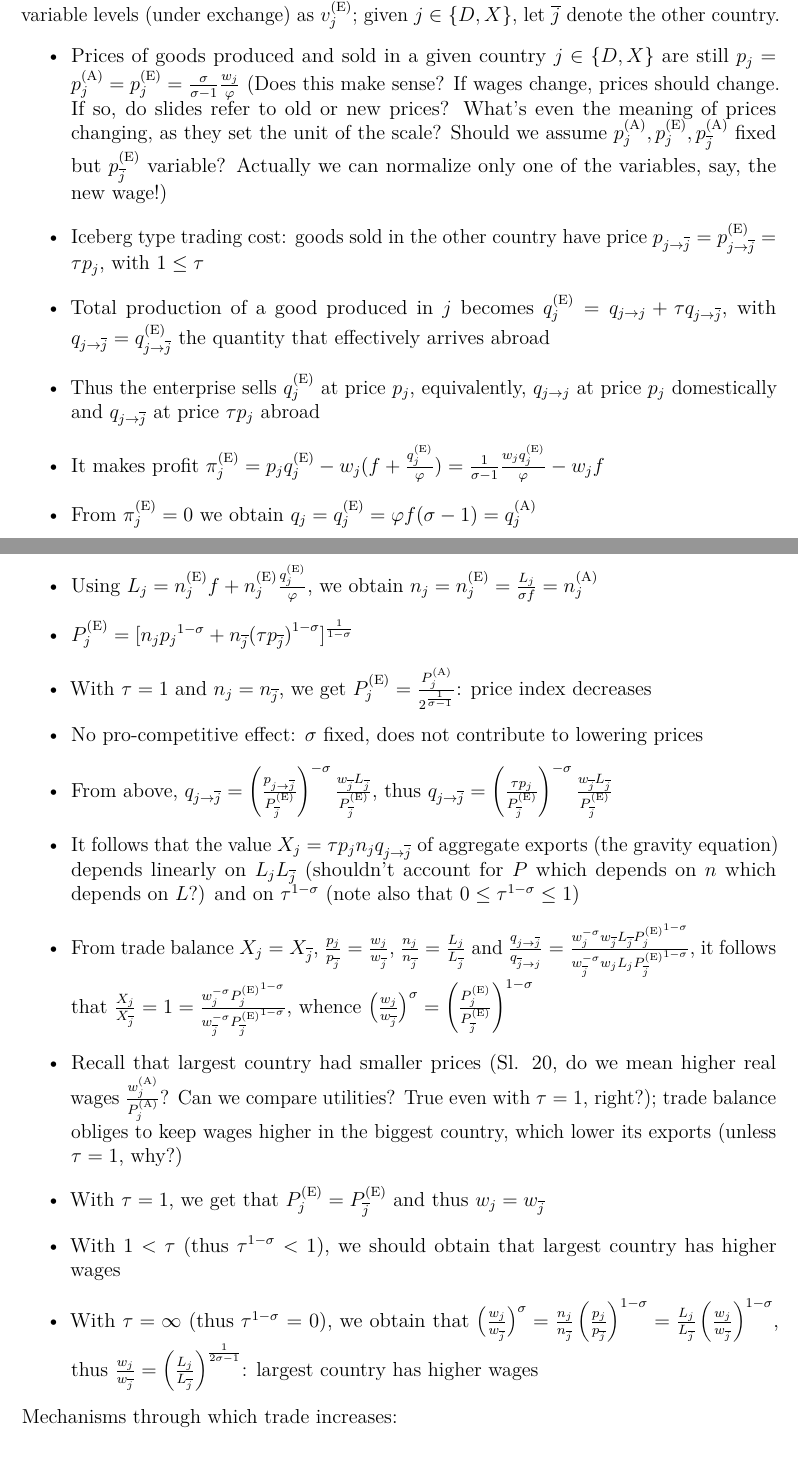
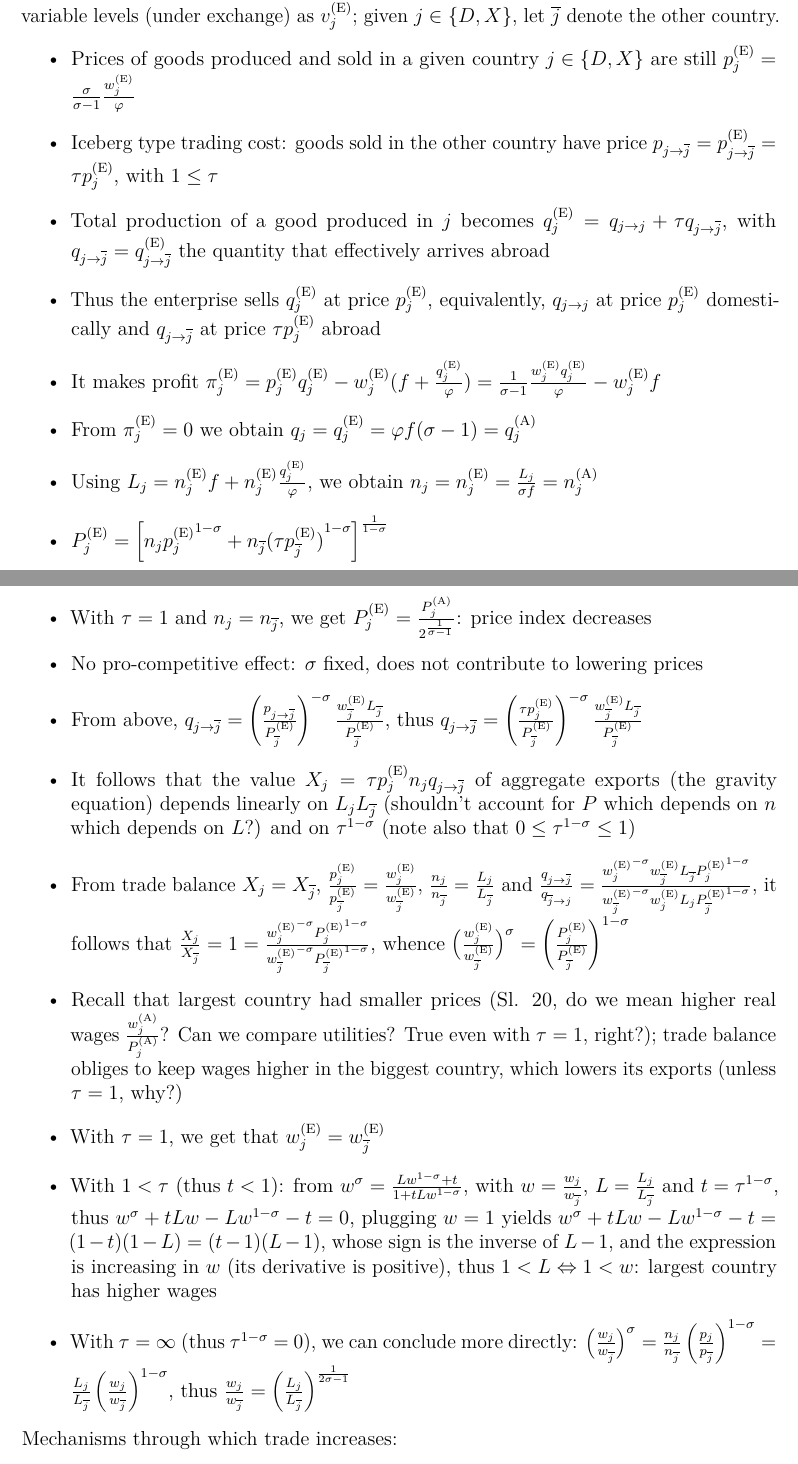
Before and after one commit to oliviercailloux/trade, a LaTeX document (inal.tex): two parts of pages 5 and 6 of 9, joined at a grey line, cut so that both start at the same text. Compiled offline with pdfLaTeX; a LaTeX package or settings file that is missing is left out.

Commit message:
gory details

```diff
--- a/inal.tex
+++ b/inal.tex
@@ -135,34 +135,34 @@ Let’s double $L$
 \NewDocumentCommand{\jbar}{}{\overline{j}}
 Two countries $\set{D, X}$ with same parameters except for sizes $L_j$ ($j \in \set{D, X}$) open up and starts trading; we write their initial variable levels (in autarky) as $v_j^{(\text{A})}$ and resulting variable levels (under exchange) as $v_j^{(\text{E})}$; given $j \in \set{D, X}$, let $\jbar$ denote the other country.
 \begin{itemize}
-  \item Prices of goods produced and sold in a given country $j ∈ \set{D, X}$ are still $p_j = p_j^{(\text{A})} = p_j^{(\text{E})} = \frac{σ}{σ - 1} \frac{w_j}{φ}$ (Does this make sense? If wages change, prices should change. If so, do slides refer to old or new prices? What’s even the meaning of prices changing, as they set the unit of the scale? Should we assume $p_j^{(\text{A})}, p_j^{(\text{E})}, p_{\jbar}^{(\text{A})}$ fixed but $p_{\jbar}^{(\text{E})}$ variable? Actually we can normalize only one of the variables, say, the new wage!)
-  \item Iceberg type trading cost: goods sold in the other country have price $p_{j → \jbar} = p_{j → \jbar}^{(\text{E})} = τ p_j$, with $1 ≤ τ$
+  \item Prices of goods produced and sold in a given country $j ∈ \set{D, X}$ are still $p_j^{(\text{E})} = \frac{σ}{σ - 1} \frac{w_j^{(\text{E})}}{φ}$
+  \item Iceberg type trading cost: goods sold in the other country have price $p_{j → \jbar} = p_{j → \jbar}^{(\text{E})} = τ p_j^{(\text{E})}$, with $1 ≤ τ$
   \item Total production of a good produced in $j$ becomes $q_j^{(\text{E})} = q_{j → j} + τ q_{j → \jbar}$, with $q_{j → \jbar} = q_{j → \jbar}^{(\text{E})}$ the quantity that effectively arrives abroad
-  \item Thus the enterprise sells $q_j^{(\text{E})}$ at price $p_j$, equivalently, $q_{j → j}$ at price $p_j$ domestically and $q_{j → \jbar}$ at price $τ p_j$ abroad
-  \item It makes profit $π_j^{(\text{E})} = p_j q_j^{(\text{E})} - w_j (f + \frac{q_j^{(\text{E})}}{φ}) = \frac{1}{σ - 1} \frac{w_j q_j^{(\text{E})}}{φ} - w_j f$
+  \item Thus the enterprise sells $q_j^{(\text{E})}$ at price $p_j^{(\text{E})}$, equivalently, $q_{j → j}$ at price $p_j^{(\text{E})}$ domestically and $q_{j → \jbar}$ at price $τ p_j^{(\text{E})}$ abroad
+  \item It makes profit $π_j^{(\text{E})} = p_j^{(\text{E})} q_j^{(\text{E})} - w_j^{(\text{E})} (f + \frac{q_j^{(\text{E})}}{φ}) = \frac{1}{σ - 1} \frac{w_j^{(\text{E})} q_j^{(\text{E})}}{φ} - w_j^{(\text{E})} f$
   \item From $π_j^{(\text{E})} = 0$ we obtain $q_j = q_j^{(\text{E})} = φ f (σ - 1) = q_j^{(\text{A})}$
   \item Using $L_j = n_j^{(\text{E})} f + n_j^{(\text{E})} \frac{q_j^{(\text{E})}}{φ}$, we obtain $n_j = n_j^{(\text{E})} = \frac{L_j}{σ f} = n_j^{(\text{A})}$
-  \item $P_j^{(\text{E})} = [n_j {p_j}^{1 - σ} + n_{\jbar} {(τ p_{\jbar})}^{1 - σ}]^\frac{1}{1 - σ}$
+  \item $P_j^{(\text{E})} = \left[n_j {p_j^{(\text{E})}}^{1 - σ} + n_{\jbar} {(τ p_{\jbar}^{(\text{E})})}^{1 - σ}\right]^\frac{1}{1 - σ}$
   \item With $τ = 1$ and $n_j = n_{\jbar}$, we get $P_j^{(\text{E})} = \frac{P_j^{(\text{A})}}{2^\frac{1}{σ - 1}}$: price index decreases
   \item No pro-competitive effect: $σ$ fixed, does not contribute to lowering prices
-  \item From above, $q_{j → \jbar} = \left(\frac{p_{j → \jbar}}{P_{\jbar}^{(\text{E})}}\right)^{-σ} \frac{w_{\jbar} L_{\jbar}}{P_{\jbar}^{(\text{E})}}$, thus $q_{j → \jbar} = \left(\frac{τ p_j}{P_{\jbar}^{(\text{E})}}\right)^{-σ} \frac{w_{\jbar} L_{\jbar}}{P_{\jbar}^{(\text{E})}}$
-  \item It follows that the value $X_j = τ p_j n_j q_{j → \jbar}$ of aggregate exports (the gravity equation) depends linearly on $L_j L_{\jbar}$ (shouldn’t account for $P$ which depends on $n$ which depends on $L$?) and on $τ^{1 - σ}$ (note also that $0 ≤ τ^{1 - σ} ≤ 1$)
-  \item From trade balance $X_j = X_{\jbar}$, $\frac{p_j}{p_{\jbar}} = \frac{w_j}{w_{\jbar}}$, $\frac{n_j}{n_{\jbar}} = \frac{L_j}{L_{\jbar}}$ and $\frac{q_{j → \jbar}}{q_{\jbar → j}} = \frac{w_j^{-σ} w_{\jbar} L_{\jbar} {P_j^{(\text{E})}}^{1 - σ}}{w_{\jbar}^{-σ} w_j L_j {P_{\jbar}^{(\text{E})}}^{1 - σ}}$,
+  \item From above, $q_{j → \jbar}
+  = \left(\frac{p_{j → \jbar}}{P_{\jbar}^{(\text{E})}}\right)^{-σ} \frac{w_{\jbar}^{(\text{E})} L_{\jbar}}{P_{\jbar}^{(\text{E})}}$,
+  thus $q_{j → \jbar}
+  = \left(\frac{τ p_j^{(\text{E})}}{P_{\jbar}^{(\text{E})}}\right)^{-σ} \frac{w_{\jbar}^{(\text{E})} L_{\jbar}}{P_{\jbar}^{(\text{E})}}$
+  \item It follows that the value $X_j = τ p_j^{(\text{E})} n_j q_{j → \jbar}$ of aggregate exports (the gravity equation) depends linearly on $L_j L_{\jbar}$ (shouldn’t account for $P$ which depends on $n$ which depends on $L$?) and on $τ^{1 - σ}$ (note also that $0 ≤ τ^{1 - σ} ≤ 1$)
+  \item From trade balance $X_j = X_{\jbar}$, $\frac{p_j^{(\text{E})}}{p_{\jbar}^{(\text{E})}} = \frac{w_j^{(\text{E})}}{w_{\jbar}^{(\text{E})}}$, $\frac{n_j}{n_{\jbar}} = \frac{L_j}{L_{\jbar}}$ and $\frac{q_{j → \jbar}}{q_{\jbar → j}} = \frac{{w_j^{(\text{E})}}^{-σ} w_{\jbar}^{(\text{E})} L_{\jbar} {P_j^{(\text{E})}}^{1 - σ}}{{w_{\jbar}^{(\text{E})}}^{-σ} w_j^{(\text{E})} L_j {P_{\jbar}^{(\text{E})}}^{1 - σ}}$,
   it follows that
-  $\frac{X_j}{X_{\jbar}} = 1 = \frac{w_j^{-σ} {P_j^{(\text{E})}}^{1 - σ}}{w_{\jbar}^{-σ} {P_{\jbar}^{(\text{E})}}^{1 - σ}}$,
-  whence $\big(\frac{w_j}{w_{\jbar}}\big)^σ = \left(\frac{P_j^{(\text{E})}}{P_{\jbar}^{(\text{E})}}\right)^{1 - σ}$
-  \item Recall that largest country had smaller prices (Sl. 20, do we mean higher real wages $\frac{w_j^{(\text{A})}}{P_j^{(\text{A})}}$? Can we compare utilities? True even with $τ = 1$, right?); trade balance obliges to keep wages higher in the biggest country, which lower its exports (unless $τ = 1$, why?)
-  \item With $τ = 1$, we get that $P_j^{(\text{E})} = P_{\jbar}^{(\text{E})}$ and thus $w_j = w_{\jbar}$
-  % \item With $1 < τ$ (thus $τ^{1 - σ} < 1$), we are supposed to obtain that $L_j < L_{\jbar} ⇒ P_{\jbar} < P_j$
-  \item With $1 < τ$ (thus $τ^{1 - σ} < 1$), we should obtain that largest country has higher wages
+  $\frac{X_j}{X_{\jbar}} = 1 = \frac{{w_j^{(\text{E})}}^{-σ} {P_j^{(\text{E})}}^{1 - σ}}{{w_{\jbar}^{(\text{E})}}^{-σ} {P_{\jbar}^{(\text{E})}}^{1 - σ}}$,
+  whence $\big(\frac{w_j^{(\text{E})}}{w_{\jbar}^{(\text{E})}}\big)^σ = \left(\frac{P_j^{(\text{E})}}{P_{\jbar}^{(\text{E})}}\right)^{1 - σ}$
+  \item Recall that largest country had smaller prices (Sl. 20, do we mean higher real wages $\frac{w_j^{(\text{A})}}{P_j^{(\text{A})}}$? Can we compare utilities? True even with $τ = 1$, right?); trade balance obliges to keep wages higher in the biggest country, which lowers its exports (unless $τ = 1$, why?)
+  \item With $τ = 1$, we get that $w_j^{(\text{E})} = w_{\jbar}^{(\text{E})}$
+  \item With $1 < τ$ (thus $t < 1$): from $w^σ = \frac{L w^{1 - σ} + t}{1 + tLw^{1 - σ}}$, with $w = \frac{w_j}{w_{\jbar}}$, $L = \frac{L_j}{L_{\jbar}}$ and $t = τ^{1 - σ}$, thus $w^σ + tLw - L w^{1 - σ} - t = 0$, plugging $w = 1$ yields $w^σ + tLw - L w^{1 - σ} - t = (1 - t) (1 - L) = (t - 1) (L - 1)$, whose sign is the inverse of $L - 1$, and the expression is increasing in $w$ (its derivative is positive), thus $1 < L ⇔ 1 < w$: largest country has higher wages
   % (sl. 20; I get $\left(\frac{P_{\jbar}^{(\text{E})}}{P_j^{(\text{E})}}\right)^{σ - 1} = \frac{\frac{L_j w_j^{1 - σ}}{L_{\jbar} w_{\jbar}^{1 - σ}} + t}{1 + t \frac{L_j w_j^{1 - σ}}{L_{\jbar} w_{\jbar}^{1 - σ}}}$ and with $L_j = 1$, $L_{\jbar} = 2$, $(\frac{w_j}{w_{\jbar}})^{1 - σ} = 3$ we get $P_j < P_{\jbar}$; how to conclude without using balanced exports?)
-  \item With $τ = ∞$ (thus $τ^{1 - σ}$ = 0), we obtain that
-  $\big(\frac{w_j}{w_{\jbar}}\big)^σ
+  \item With $τ = ∞$ (thus $τ^{1 - σ}$ = 0), we can conclude more directly: $\big(\frac{w_j}{w_{\jbar}}\big)^σ
   = \frac{n_j}{n_{\jbar}} \left(\frac{p_j}{p_{\jbar}}\right)^{1 - σ}
   = \frac{L_j}{L_{\jbar}} \left(\frac{w_j}{w_{\jbar}}\right)^{1 - σ}$,
   thus $\frac{w_j}{w_{\jbar}}
-  = \left(\frac{L_j}{L_{\jbar}}\right)^\frac{1}{2σ - 1}$:
-  largest country has higher wages
+  = \left(\frac{L_j}{L_{\jbar}}\right)^\frac{1}{2σ - 1}$
 \end{itemize}
 Mechanisms through which trade increases:
 \begin{description}
```
Also changed, not shown: inal.pdf.
